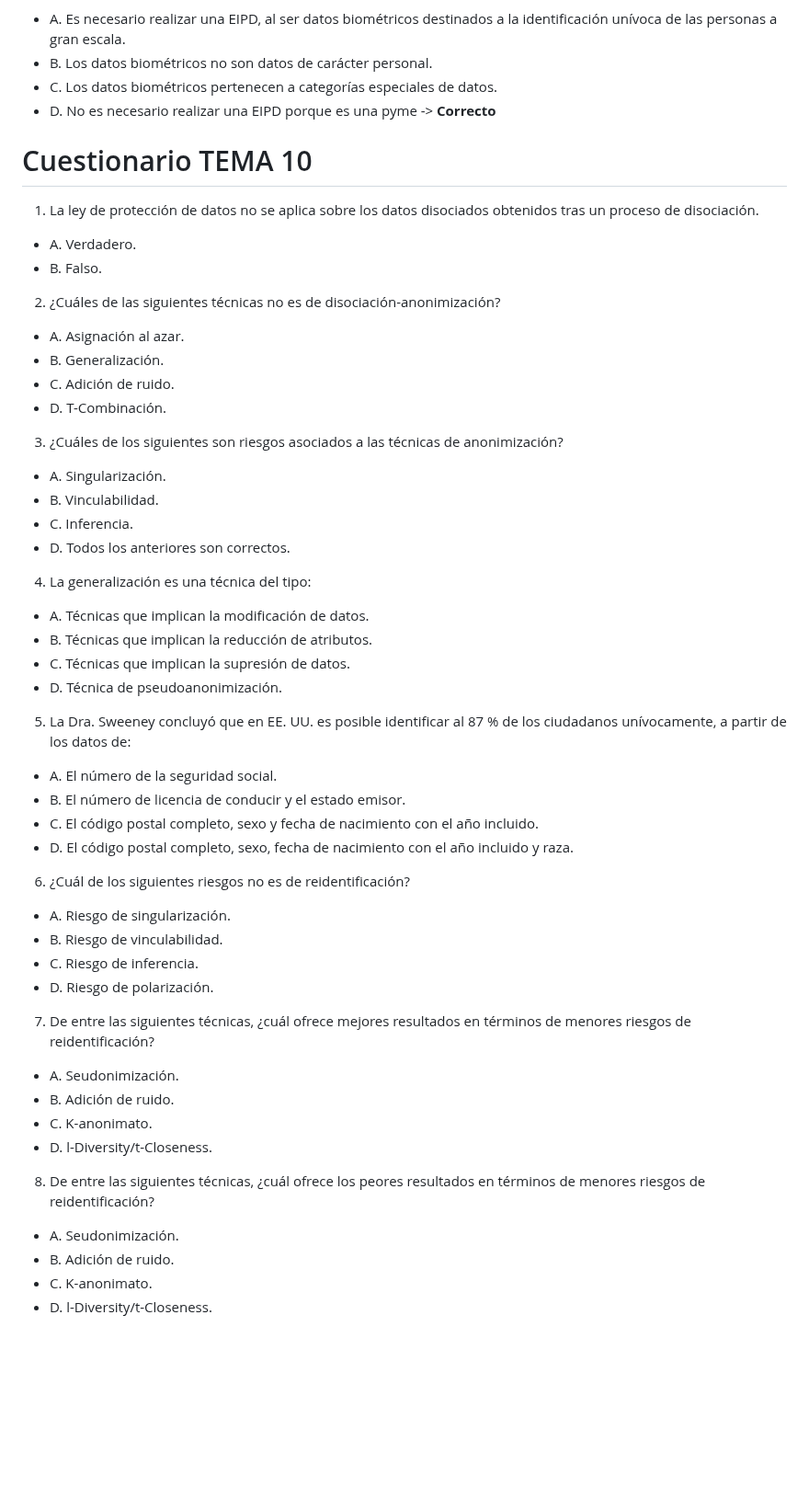
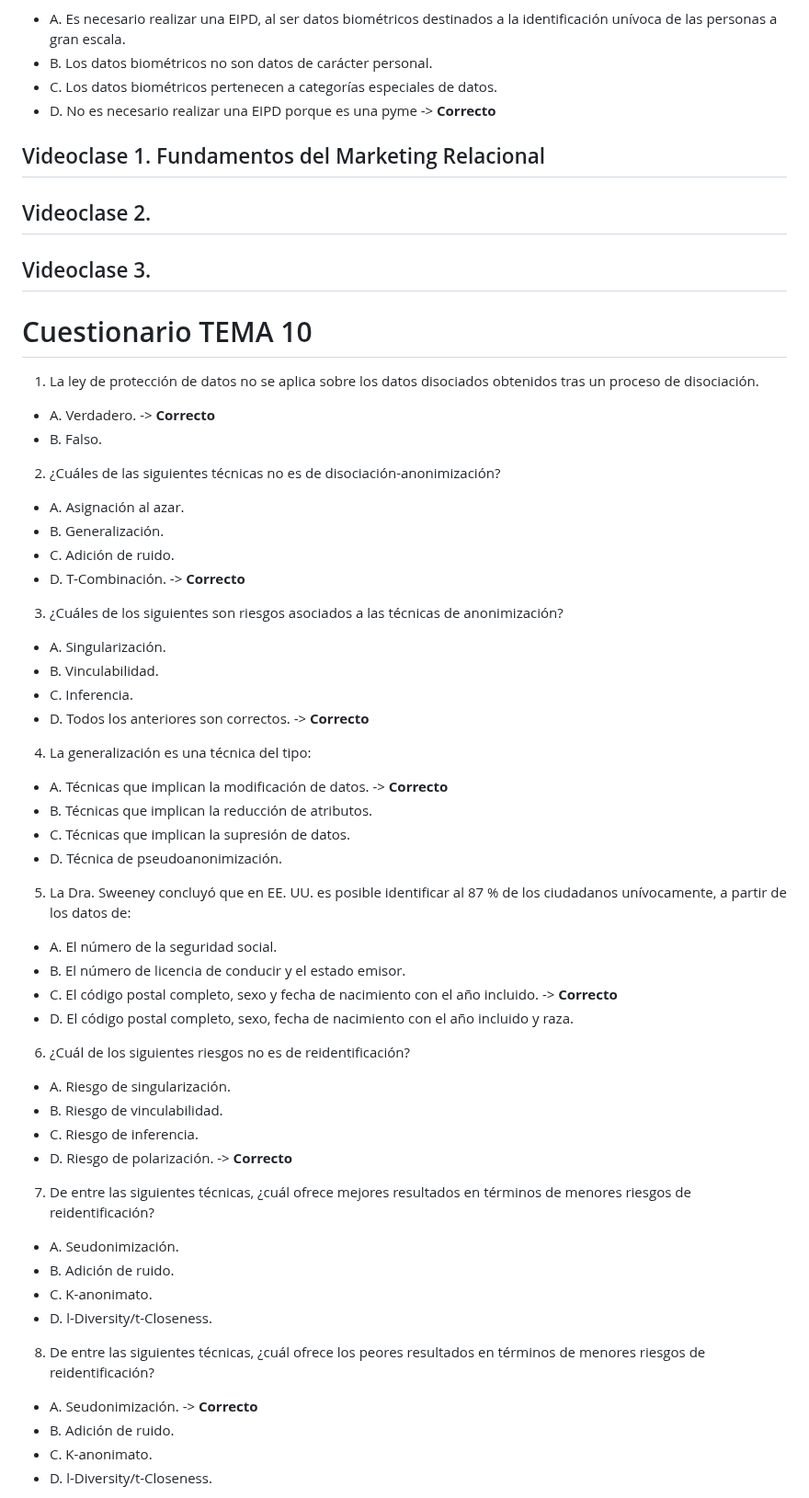
Before and after one commit to LeoSan/MaestriaAnalisisDatosBigData_UNIR_2024, a Markdown page: 01_Semestre/03_GobiernoDatoTomaDecisiones/Cuestionario.md, the part around the change. Shown at 92% size. Rendered like a GitHub page; blank space fills up the shorter version.

```diff
--- a/01_Semestre/03_GobiernoDatoTomaDecisiones/Cuestionario.md
+++ b/01_Semestre/03_GobiernoDatoTomaDecisiones/Cuestionario.md
@@ -805,44 +805,53 @@ que afectará a todos los miembros de la comunidad educativa. Es este contexto,
   - C. Los datos biométricos pertenecen a categorías especiales de datos.
   - D. No es necesario realizar una EIPD porque es una pyme -> **Correcto**
 
+## Videoclase 1. Fundamentos del Marketing Relacional
+
+
+## Videoclase 2.
+
+
+## Videoclase 3.
+
 # Cuestionario TEMA 10
 
 1. La ley de protección de datos no se aplica sobre los datos disociados obtenidos
 tras un proceso de disociación.
-  - A. Verdadero.
+  - A. Verdadero. -> **Correcto**
   - B. Falso.
 
 2. ¿Cuáles de las siguientes técnicas no es de disociación-anonimización?
   - A. Asignación al azar.
   - B. Generalización.
   - C. Adición de ruido.
-  - D. T-Combinación.
+  - D. T-Combinación. -> **Correcto**
 
 3. ¿Cuáles de los siguientes son riesgos asociados a las técnicas de
 anonimización?
   - A. Singularización.
   - B. Vinculabilidad.
   - C. Inferencia.
-  - D. Todos los anteriores son correctos.
+  - D. Todos los anteriores son correctos. -> **Correcto**
 
 4. La generalización es una técnica del tipo:
-  - A. Técnicas que implican la modificación de datos.
+  - A. Técnicas que implican la modificación de datos. -> **Correcto**
   - B. Técnicas que implican la reducción de atributos.
   - C. Técnicas que implican la supresión de datos.
   - D. Técnica de pseudoanonimización.
+
 
 5. La Dra. Sweeney concluyó que en EE. UU. es posible identificar al 87 % de los
 ciudadanos unívocamente, a partir de los datos de:
   - A. El número de la seguridad social.
   - B. El número de licencia de conducir y el estado emisor.
-  - C. El código postal completo, sexo y fecha de nacimiento con el año incluido.
+  - C. El código postal completo, sexo y fecha de nacimiento con el año incluido. -> **Correcto**
   - D. El código postal completo, sexo, fecha de nacimiento con el año incluido y raza.
 
 6. ¿Cuál de los siguientes riesgos no es de reidentificación?
   - A. Riesgo de singularización.
   - B. Riesgo de vinculabilidad.
   - C. Riesgo de inferencia.
-  - D. Riesgo de polarización.
+  - D. Riesgo de polarización. -> **Correcto**
 
 7. De entre las siguientes técnicas, ¿cuál ofrece mejores resultados en términos de
 menores riesgos de reidentificación?
@@ -853,7 +862,7 @@ menores riesgos de reidentificación?
 
 8. De entre las siguientes técnicas, ¿cuál ofrece los peores resultados en términos
 de menores riesgos de reidentificación?
-  - A. Seudonimización.
+  - A. Seudonimización. -> **Correcto**
   - B. Adición de ruido.
   - C. K-anonimato.
   - D. l-Diversity/t-Closeness.
```
